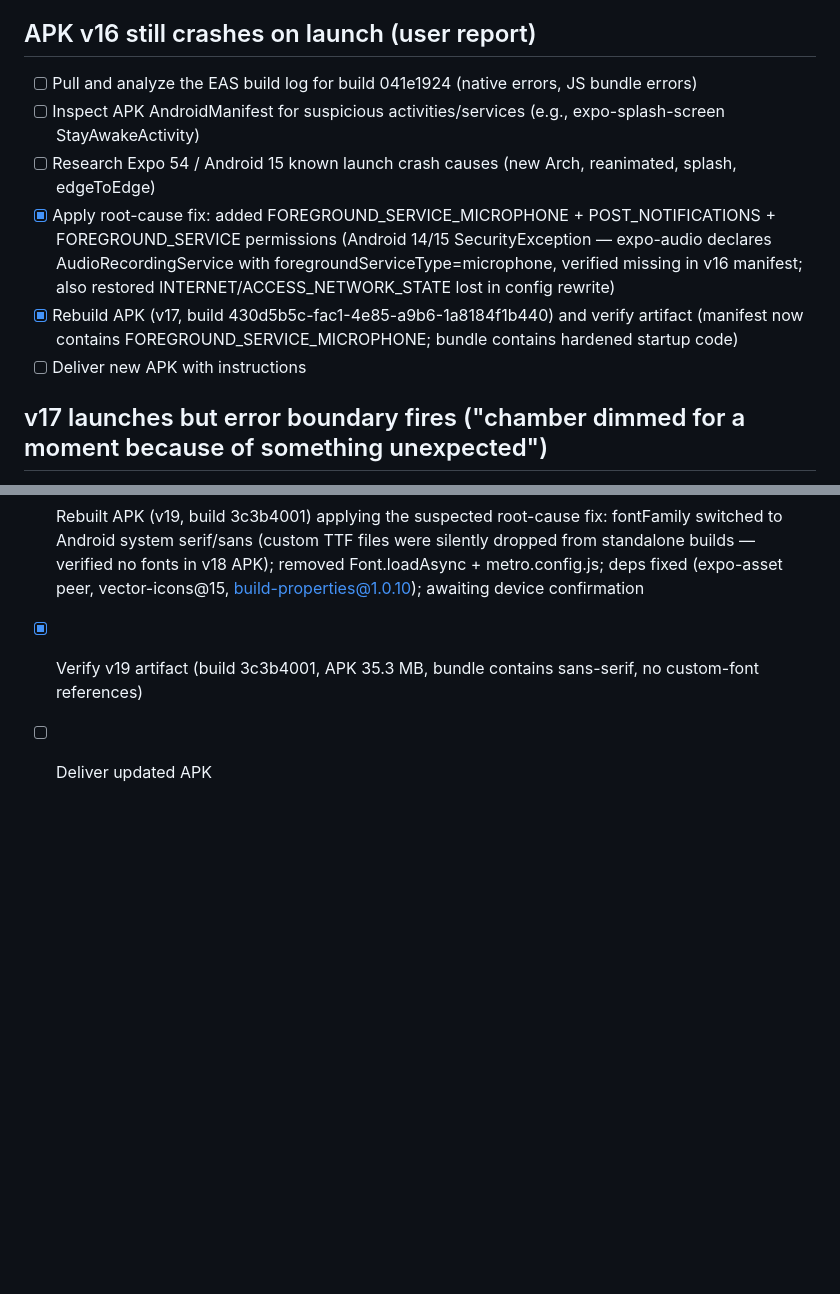
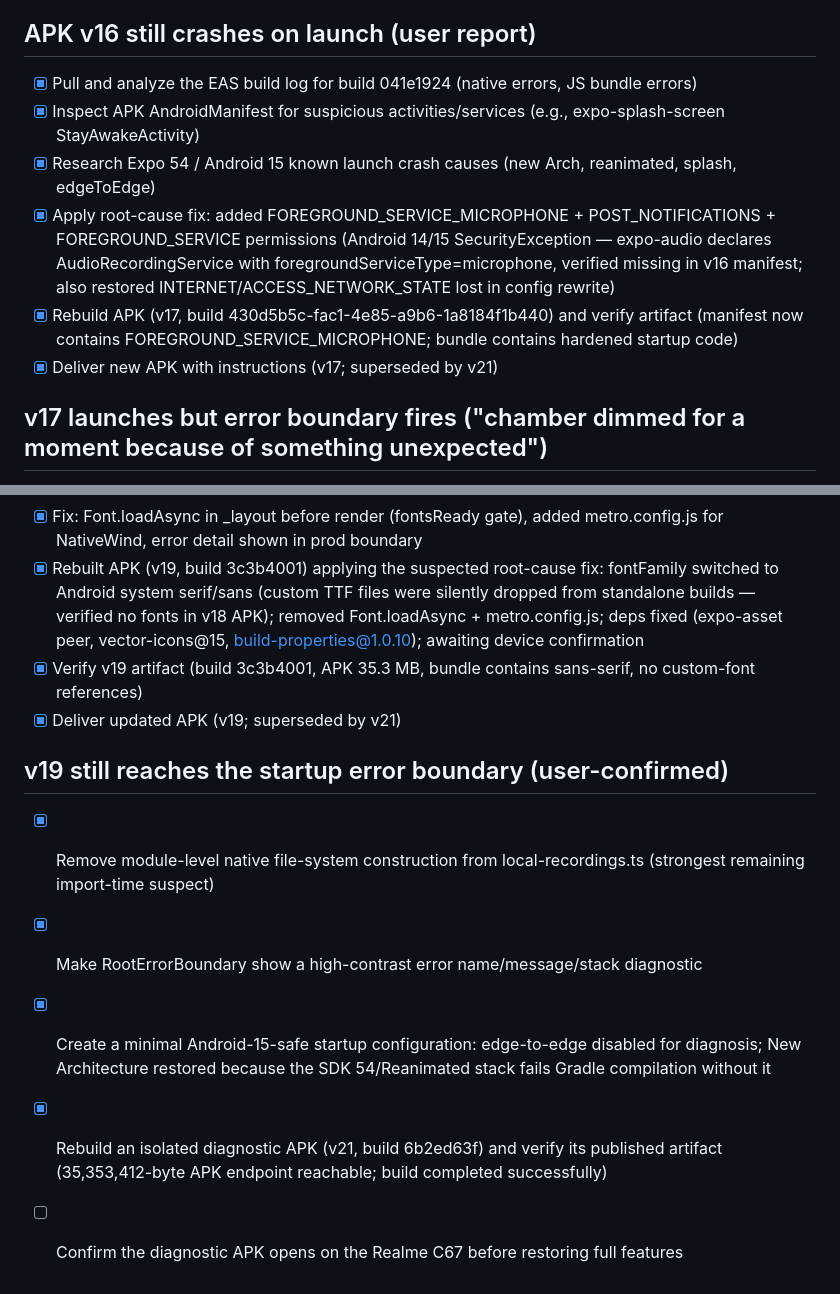
Before and after one commit to Johnson-k20/echoes--v1.0, a Markdown page: todo.md, 2 parts joined by grey strips. GitHub-like rendering; blank space fills up the shorter version.

Commit message:
Checkpoint: Mobile v21: defer expo-file-system Directory construction until recording save to remove a remaining import-time Android 15 startup risk; RootErrorBoundary now exposes a readable name/message/stack diagnostic; disable Android edge-to-edge while debugging. New Architecture remains enabled because the SDK 54/Reanimated stack fails Gradle compilation without it. TypeScript clean, 2 mobile tests passing, and EAS Android build 6b2ed63f completed successfully.

```diff
--- a/todo.md
+++ b/todo.md
@@ -126,12 +126,12 @@
 - [x] Verify artifact (APK v16, 35.3 MB, valid zip, contains v19 FS API + hardened startup) and deliver to user
 
 ## APK v16 still crashes on launch (user report)
-- [ ] Pull and analyze the EAS build log for build 041e1924 (native errors, JS bundle errors)
-- [ ] Inspect APK AndroidManifest for suspicious activities/services (e.g., expo-splash-screen StayAwakeActivity)
-- [ ] Research Expo 54 / Android 15 known launch crash causes (new Arch, reanimated, splash, edgeToEdge)
+- [x] Pull and analyze the EAS build log for build 041e1924 (native errors, JS bundle errors)
+- [x] Inspect APK AndroidManifest for suspicious activities/services (e.g., expo-splash-screen StayAwakeActivity)
+- [x] Research Expo 54 / Android 15 known launch crash causes (new Arch, reanimated, splash, edgeToEdge)
 - [x] Apply root-cause fix: added FOREGROUND_SERVICE_MICROPHONE + POST_NOTIFICATIONS + FOREGROUND_SERVICE permissions (Android 14/15 SecurityException — expo-audio declares AudioRecordingService with foregroundServiceType=microphone, verified missing in v16 manifest; also restored INTERNET/ACCESS_NETWORK_STATE lost in config rewrite)
 - [x] Rebuild APK (v17, build 430d5b5c-fac1-4e85-a9b6-1a8184f1b440) and verify artifact (manifest now contains FOREGROUND_SERVICE_MICROPHONE; bundle contains hardened startup code)
-- [ ] Deliver new APK with instructions
+- [x] Deliver new APK with instructions (v17; superseded by v21)
 
 ## v17 launches but error boundary fires ("chamber dimmed for a moment because of something unexpected")
 - [x] Reproduce the JS startup error in a production metro bundle / JS-level simulation (RootErrorBoundary detail now visible in prod)
@@ -139,4 +139,12 @@
 - [x] Fix: Font.loadAsync in _layout before render (fontsReady gate), added metro.config.js for NativeWind, error detail shown in prod boundary
 - [x] Rebuilt APK (v19, build 3c3b4001) applying the suspected root-cause fix: fontFamily switched to Android system serif/sans (custom TTF files were silently dropped from standalone builds — verified no fonts in v18 APK); removed Font.loadAsync + metro.config.js; deps fixed (expo-asset peer, vector-icons@15, build-properties@1.0.10); awaiting device confirmation
 - [x] Verify v19 artifact (build 3c3b4001, APK 35.3 MB, bundle contains sans-serif, no custom-font references)
-- [ ] Deliver updated APK
+- [x] Deliver updated APK (v19; superseded by v21)
+
+## v19 still reaches the startup error boundary (user-confirmed)
+
+- [x] Remove module-level native file-system construction from local-recordings.ts (strongest remaining import-time suspect)
+- [x] Make RootErrorBoundary show a high-contrast error name/message/stack diagnostic
+- [x] Create a minimal Android-15-safe startup configuration: edge-to-edge disabled for diagnosis; New Architecture restored because the SDK 54/Reanimated stack fails Gradle compilation without it
+- [x] Rebuild an isolated diagnostic APK (v21, build 6b2ed63f) and verify its published artifact (35,353,412-byte APK endpoint reachable; build completed successfully)
+- [ ] Confirm the diagnostic APK opens on the Realme C67 before restoring full features
```
